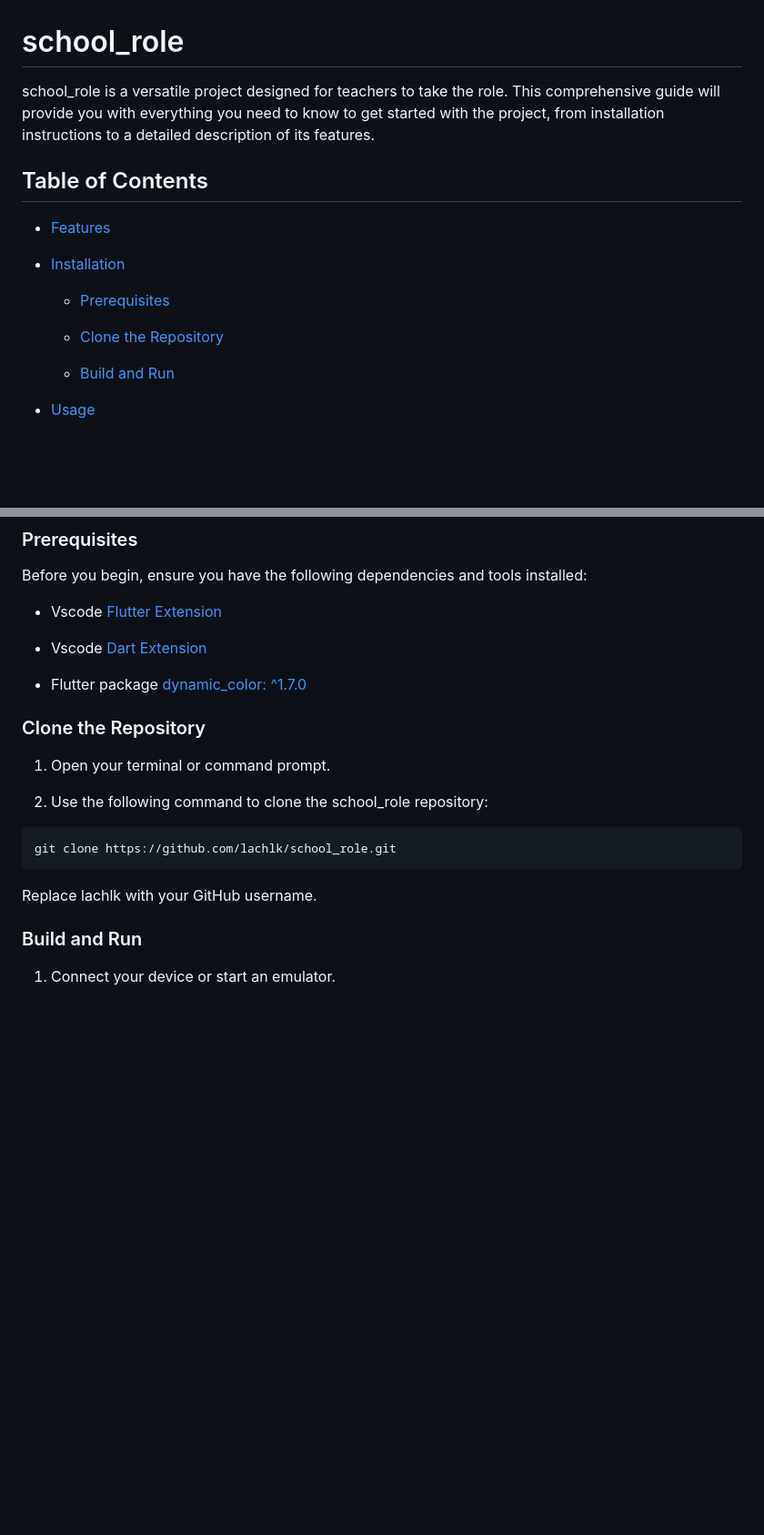
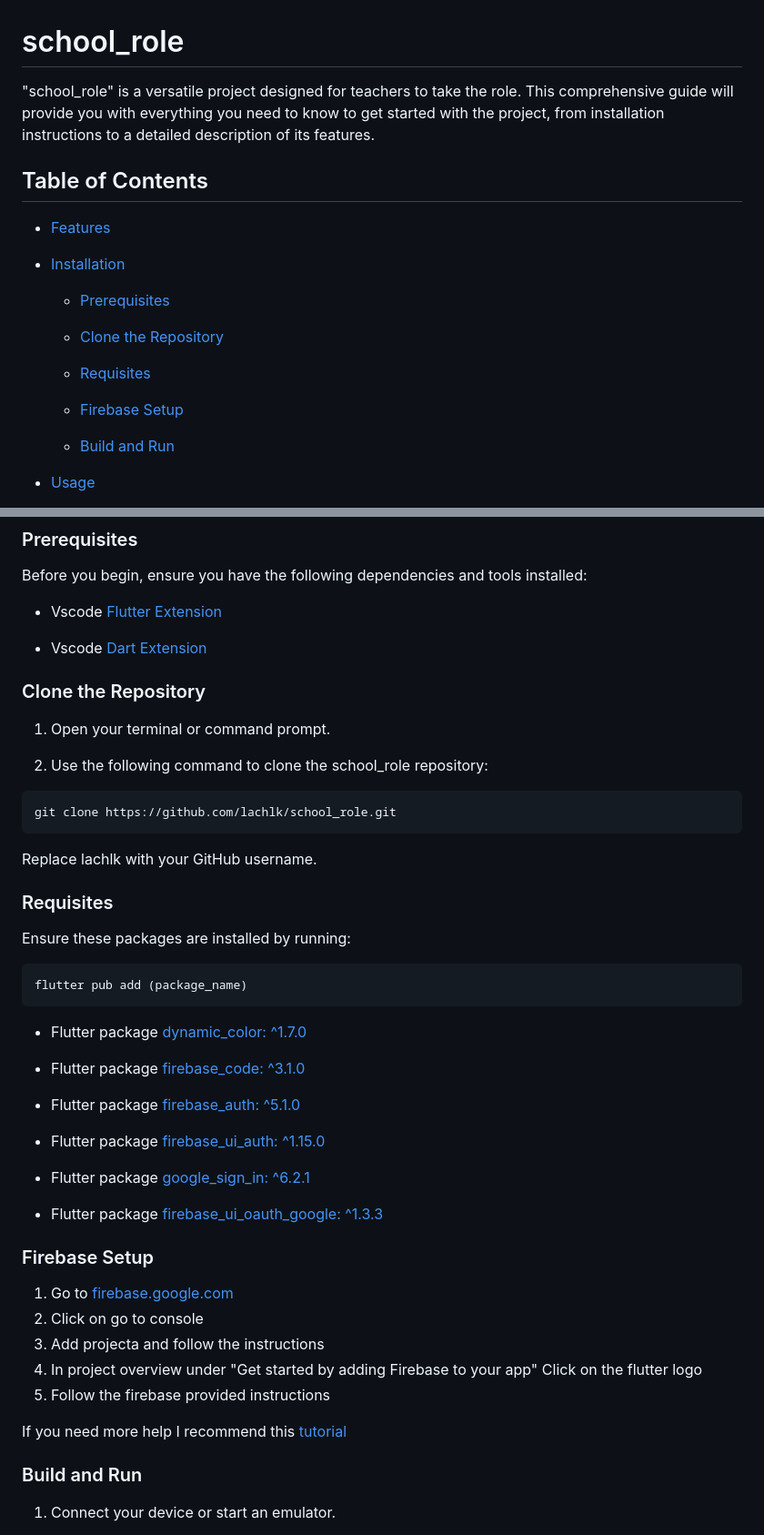
Before and after one commit to lachlk/school_role, a Markdown page: README.md, 2 parts joined by grey strips. Shown at 91% size. GitHub-like rendering; blank space fills up the shorter version.

Commit message:
Updated read.me for firebase

````diff
--- a/README.md
+++ b/README.md
@@ -1,6 +1,6 @@
 # school_role
 
-school_role is a versatile project designed for teachers to take the role. This comprehensive guide will provide you with everything you need to know to get started with the project, from installation instructions to a detailed description of its features.
+"school_role" is a versatile project designed for teachers to take the role. This comprehensive guide will provide you with everything you need to know to get started with the project, from installation instructions to a detailed description of its features.
 
 ## Table of Contents
 
@@ -11,6 +11,8 @@ school_role is a versatile project designed for teachers to take the role. This
   - [Prerequisites](#prerequisites)
 
   - [Clone the Repository](#clone-the-repository)
+  - [Requisites](#requisites)
+  - [Firebase Setup](#firebase-setup)
 
   - [Build and Run](#build-and-run)
 
@@ -44,8 +46,6 @@ Before you begin, ensure you have the following dependencies and tools installed
 
 - Vscode [Dart Extension](https://marketplace.visualstudio.com/items?itemName=Dart-Code.dart-code)
 
-- Flutter package [dynamic_color: ^1.7.0](https://pub.dev/packages/dynamic_color)
-
 
 ### Clone the Repository
 
@@ -58,6 +58,33 @@ git clone https://github.com/lachlk/school_role.git
 ```
 
    Replace lachlk with your GitHub username.
+
+### Requisites
+
+Ensure these packages are installed by running:
+```
+flutter pub add (package_name)
+```
+- Flutter package [dynamic_color: ^1.7.0](https://pub.dev/packages/dynamic_color)
+
+- Flutter package [firebase_code: ^3.1.0](https://pub.dev/packages/firebase_core)
+
+- Flutter package [firebase_auth: ^5.1.0](https://pub.dev/packages/firebase_auth)
+
+- Flutter package [firebase_ui_auth: ^1.15.0](https://pub.dev/packages/firebase_ui_auth)
+
+- Flutter package [google_sign_in: ^6.2.1](https://pub.dev/packages/google_sign_in)
+
+- Flutter package [firebase_ui_oauth_google: ^1.3.3](https://pub.dev/packages/firebase_ui_oauth_google)
+
+### Firebase Setup
+1. Go to [firebase.google.com](https://firebase.google.com/)
+2. Click on go to console
+3. Add projecta and follow the instructions
+4. In project overview under "Get started by adding Firebase to your app" Click on the flutter logo
+5. Follow the firebase provided instructions
+
+If you need more help I recommend this [tutorial](https://firebase.google.com/docs/flutter/setup?platform=ios)
 
 ### Build and Run
 
````
